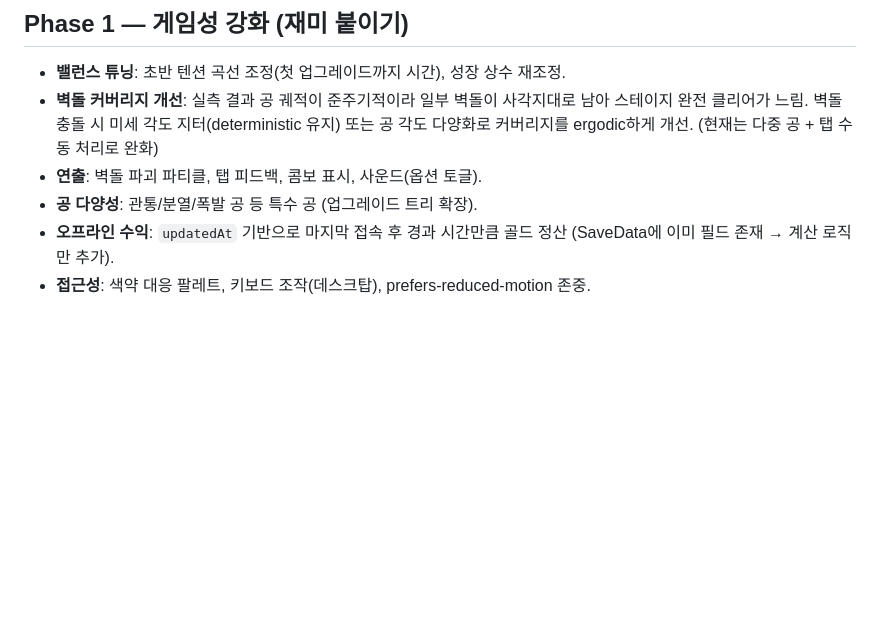
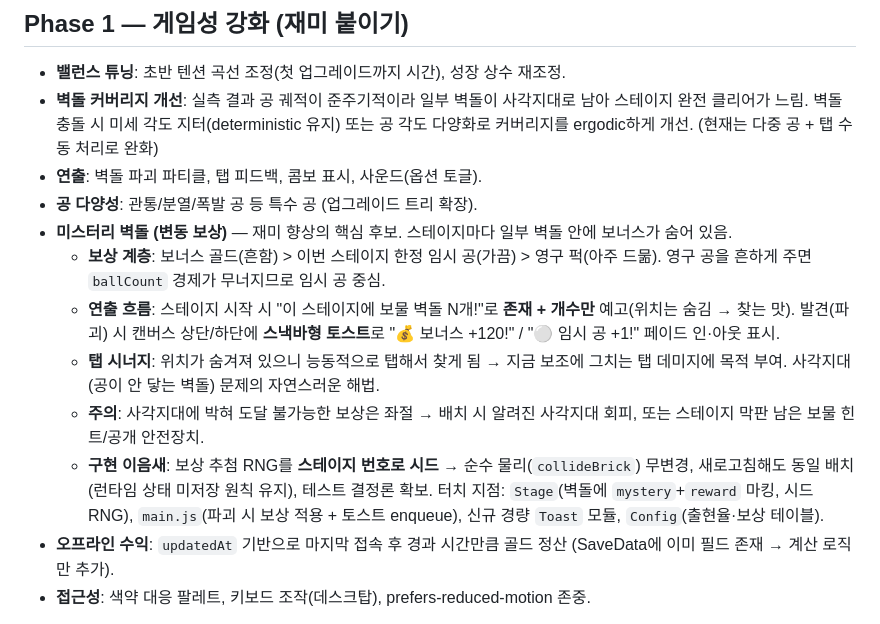
Before and after one commit to David-Myeonghan/idle-brick-breaker, a Markdown page: docs/roadmap.md, the part around the change. Rendered like a GitHub page; blank space fills up the shorter version.

Commit message:
docs: add mystery-brick variable-reward idea to roadmap Phase 1
Co-Authored-By: Claude Opus 4.8 (1M context) <noreply@anthropic.com>

```diff
--- a/docs/roadmap.md
+++ b/docs/roadmap.md
@@ -17,6 +17,12 @@
 - **벽돌 커버리지 개선**: 실측 결과 공 궤적이 준주기적이라 일부 벽돌이 사각지대로 남아 스테이지 완전 클리어가 느림. 벽돌 충돌 시 미세 각도 지터(deterministic 유지) 또는 공 각도 다양화로 커버리지를 ergodic하게 개선. (현재는 다중 공 + 탭 수동 처리로 완화)
 - **연출**: 벽돌 파괴 파티클, 탭 피드백, 콤보 표시, 사운드(옵션 토글).
 - **공 다양성**: 관통/분열/폭발 공 등 특수 공 (업그레이드 트리 확장).
+- **미스터리 벽돌 (변동 보상)** — 재미 향상의 핵심 후보. 스테이지마다 일부 벽돌 안에 보너스가 숨어 있음.
+  - **보상 계층**: 보너스 골드(흔함) > 이번 스테이지 한정 임시 공(가끔) > 영구 퍽(아주 드묾). 영구 공을 흔하게 주면 `ballCount` 경제가 무너지므로 임시 공 중심.
+  - **연출 흐름**: 스테이지 시작 시 "이 스테이지에 보물 벽돌 N개!"로 **존재 + 개수만** 예고(위치는 숨김 → 찾는 맛). 발견(파괴) 시 캔버스 상단/하단에 **스낵바형 토스트**로 "💰 보너스 +120!" / "⚪ 임시 공 +1!" 페이드 인·아웃 표시.
+  - **탭 시너지**: 위치가 숨겨져 있으니 능동적으로 탭해서 찾게 됨 → 지금 보조에 그치는 탭 데미지에 목적 부여. 사각지대(공이 안 닿는 벽돌) 문제의 자연스러운 해법.
+  - **주의**: 사각지대에 박혀 도달 불가능한 보상은 좌절 → 배치 시 알려진 사각지대 회피, 또는 스테이지 막판 남은 보물 힌트/공개 안전장치.
+  - **구현 이음새**: 보상 추첨 RNG를 **스테이지 번호로 시드** → 순수 물리(`collideBrick`) 무변경, 새로고침해도 동일 배치(런타임 상태 미저장 원칙 유지), 테스트 결정론 확보. 터치 지점: `Stage`(벽돌에 `mystery`+`reward` 마킹, 시드 RNG), `main.js`(파괴 시 보상 적용 + 토스트 enqueue), 신규 경량 `Toast` 모듈, `Config`(출현율·보상 테이블).
 - **오프라인 수익**: `updatedAt` 기반으로 마지막 접속 후 경과 시간만큼 골드 정산 (SaveData에 이미 필드 존재 → 계산 로직만 추가).
 - **접근성**: 색약 대응 팔레트, 키보드 조작(데스크탑), prefers-reduced-motion 존중.
 
```
